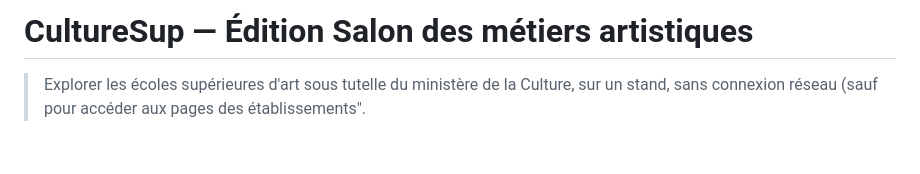
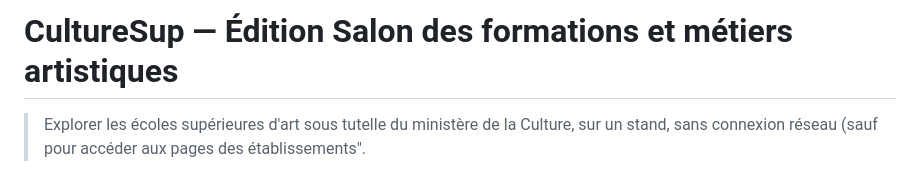
Before and after one commit to charlottepoupon/CultureSup, a Markdown page: README.md, the part around the change. GitHub-like rendering; blank space fills up the shorter version.

```diff
--- a/README.md
+++ b/README.md
@@ -1,4 +1,4 @@
-# CultureSup — Édition Salon des métiers artistiques
+# CultureSup — Édition Salon des formations et métiers artistiques
 
 > Explorer les écoles supérieures d'art sous tutelle du ministère de la Culture, sur un stand, sans connexion réseau (sauf pour accéder aux pages des établissements".
 
```
